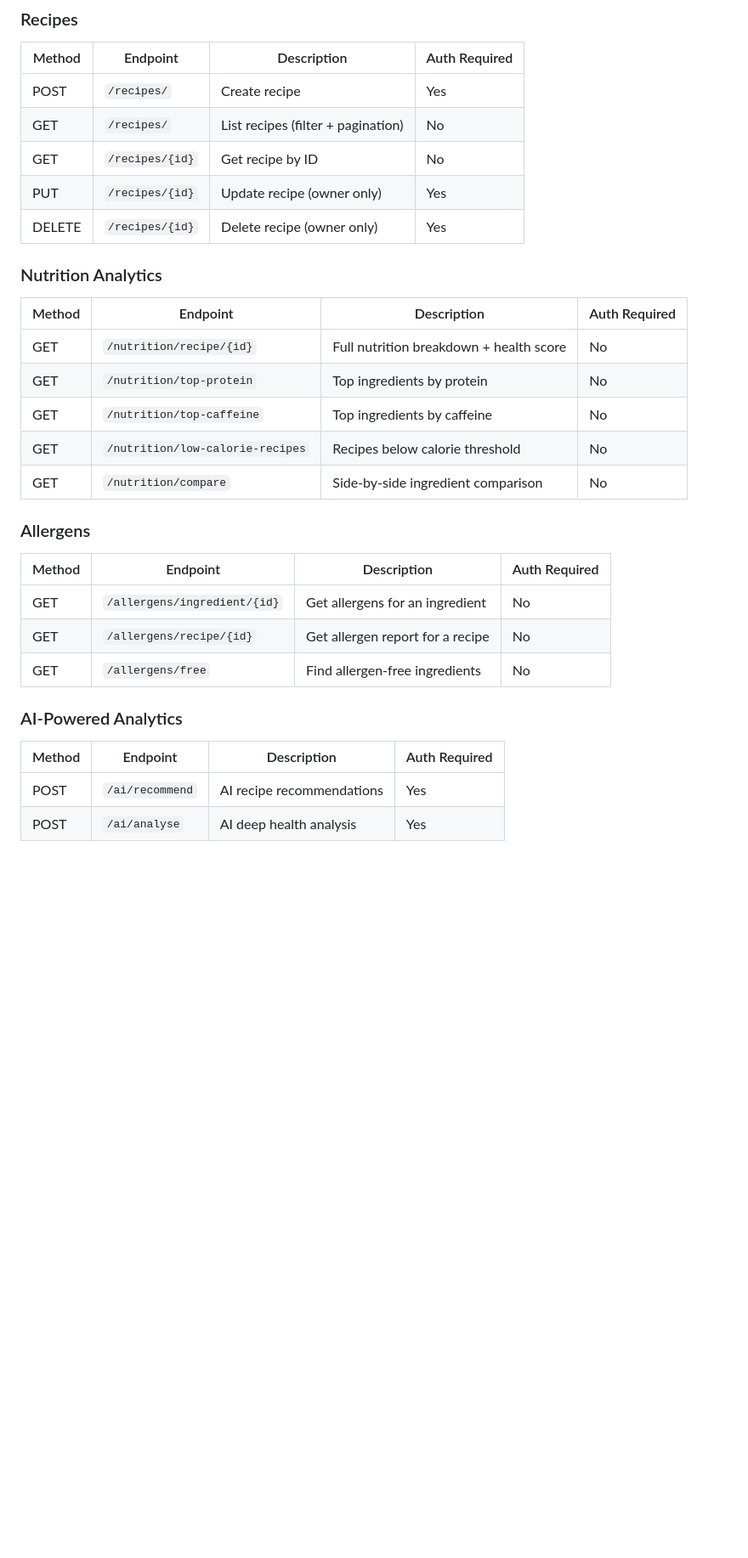
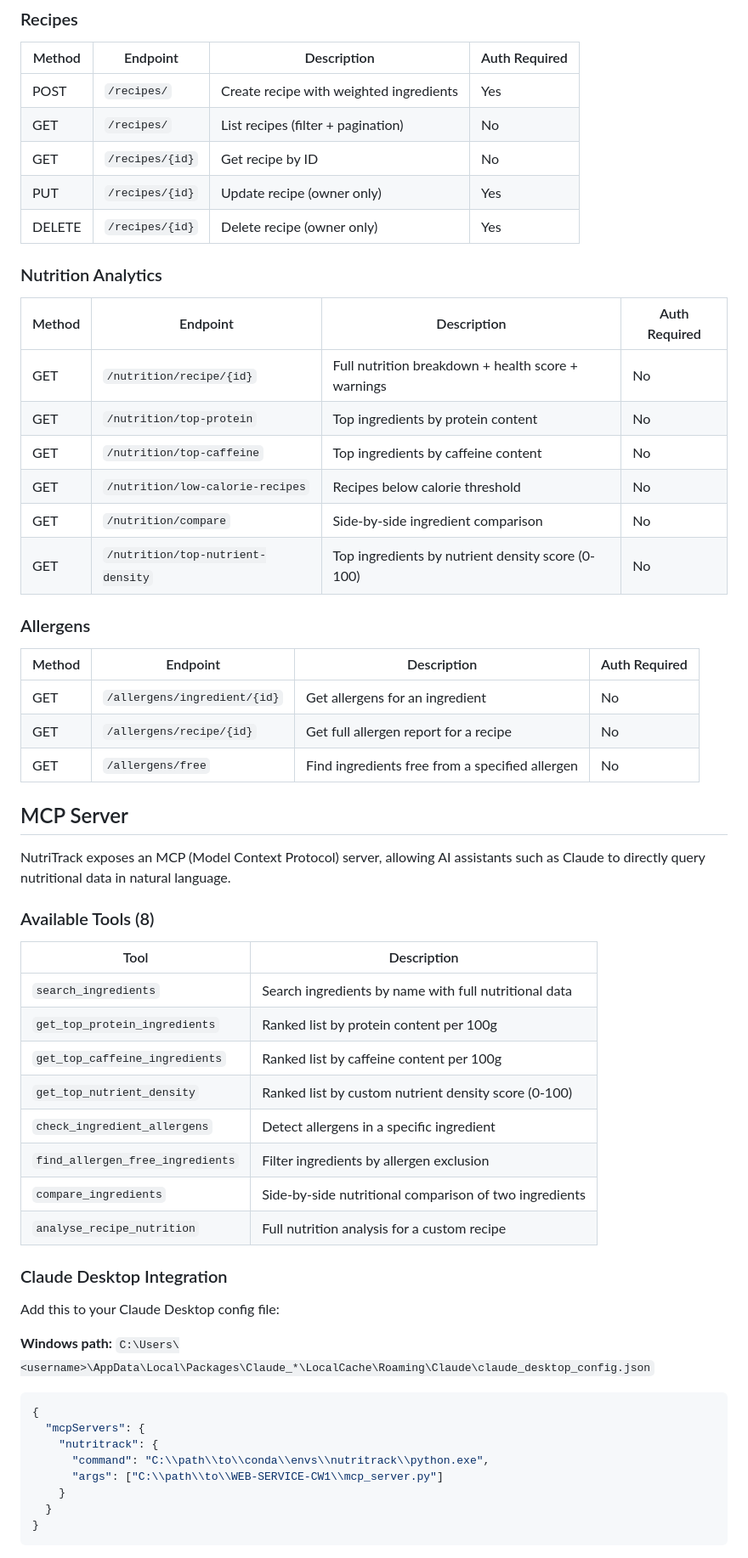
Before and after one commit to anhmlpje/food-nutrition-service, a Markdown page: README.md, the part around one of its changes. Shown at 85% size. GitHub-like rendering; blank space fills up the shorter version.

Commit message:
docs: update README with deployment URL, MCP tools, and current project status

````diff
--- a/README.md
+++ b/README.md
@@ -115,7 +141,7 @@ A PDF version of the API documentation is available here: [API Documentation](./
 ### Recipes
 | Method | Endpoint | Description | Auth Required |
 |--------|----------|-------------|---------------|
-| POST | `/recipes/` | Create recipe | Yes |
+| POST | `/recipes/` | Create recipe with weighted ingredients | Yes |
 | GET | `/recipes/` | List recipes (filter + pagination) | No |
 | GET | `/recipes/{id}` | Get recipe by ID | No |
 | PUT | `/recipes/{id}` | Update recipe (owner only) | Yes |
@@ -124,21 +150,51 @@ A PDF version of the API documentation is available here: [API Documentation](./
 ### Nutrition Analytics
 | Method | Endpoint | Description | Auth Required |
 |--------|----------|-------------|---------------|
-| GET | `/nutrition/recipe/{id}` | Full nutrition breakdown + health score | No |
-| GET | `/nutrition/top-protein` | Top ingredients by protein | No |
-| GET | `/nutrition/top-caffeine` | Top ingredients by caffeine | No |
+| GET | `/nutrition/recipe/{id}` | Full nutrition breakdown + health score + warnings | No |
+| GET | `/nutrition/top-protein` | Top ingredients by protein content | No |
+| GET | `/nutrition/top-caffeine` | Top ingredients by caffeine content | No |
 | GET | `/nutrition/low-calorie-recipes` | Recipes below calorie threshold | No |
 | GET | `/nutrition/compare` | Side-by-side ingredient comparison | No |
+| GET | `/nutrition/top-nutrient-density` | Top ingredients by nutrient density score (0-100) | No |
 
 ### Allergens
 | Method | Endpoint | Description | Auth Required |
 |--------|----------|-------------|---------------|
 | GET | `/allergens/ingredient/{id}` | Get allergens for an ingredient | No |
-| GET | `/allergens/recipe/{id}` | Get allergen report for a recipe | No |
-| GET | `/allergens/free` | Find allergen-free ingredients | No |
+| GET | `/allergens/recipe/{id}` | Get full allergen report for a recipe | No |
+| GET | `/allergens/free` | Find ingredients free from a specified allergen | No |
 
-### AI-Powered Analytics
-| Method | Endpoint | Description | Auth Required |
-|--------|----------|-------------|---------------|
-| POST | `/ai/recommend` | AI recipe recommendations | Yes |
-| POST | `/ai/analyse` | AI deep health analysis | Yes |
+## MCP Server
+
+NutriTrack exposes an MCP (Model Context Protocol) server, allowing AI assistants such as Claude to directly query nutritional data in natural language.
+
+### Available Tools (8)
+
+| Tool | Description |
+|------|-------------|
+| `search_ingredients` | Search ingredients by name with full nutritional data |
+| `get_top_protein_ingredients` | Ranked list by protein content per 100g |
+| `get_top_caffeine_ingredients` | Ranked list by caffeine content per 100g |
+| `get_top_nutrient_density` | Ranked list by custom nutrient density score (0-100) |
+| `check_ingredient_allergens` | Detect allergens in a specific ingredient |
+| `find_allergen_free_ingredients` | Filter ingredients by allergen exclusion |
+| `compare_ingredients` | Side-by-side nutritional comparison of two ingredients |
+| `analyse_recipe_nutrition` | Full nutrition analysis for a custom recipe |
+
+### Claude Desktop Integration
+
+Add this to your Claude Desktop config file:
+
+**Windows path:** `C:\Users\<username>\AppData\Local\Packages\Claude_*\LocalCache\Roaming\Claude\claude_desktop_config.json`
+
+```json
+{
+  "mcpServers": {
+    "nutritrack": {
+      "command": "C:\\path\\to\\conda\\envs\\nutritrack\\python.exe",
+      "args": ["C:\\path\\to\\WEB-SERVICE-CW1\\mcp_server.py"]
+    }
+  }
+}
+```
+
````
Also changed, not shown: other parts of README.md (+72 -28 lines).
